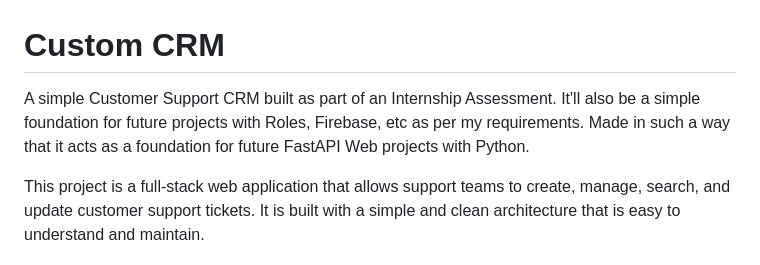
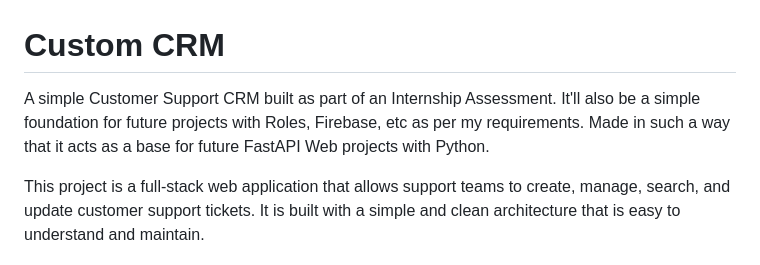
Before and after one commit to myself-moons/CRM_Assessment, a Markdown page: README.md, the part around the change. Rendered like a GitHub page.

Commit message:
Clarify project description in README
Updated wording in the README to clarify the project's purpose as a base for future FastAPI projects.

```diff
--- a/README.md
+++ b/README.md
@@ -1,6 +1,6 @@
 # Custom CRM
 
-A simple Customer Support CRM built as part of an Internship Assessment. It'll also be a simple foundation for future projects with Roles, Firebase, etc as per my requirements. Made in such a way that it acts as a foundation for future FastAPI Web projects with Python.
+A simple Customer Support CRM built as part of an Internship Assessment. It'll also be a simple foundation for future projects with Roles, Firebase, etc as per my requirements. Made in such a way that it acts as a base for future FastAPI Web projects with Python.
 
 This project is a full-stack web application that allows support teams to create, manage, search, and update customer support tickets. It is built with a simple and clean architecture that is easy to understand and maintain.
 
```
